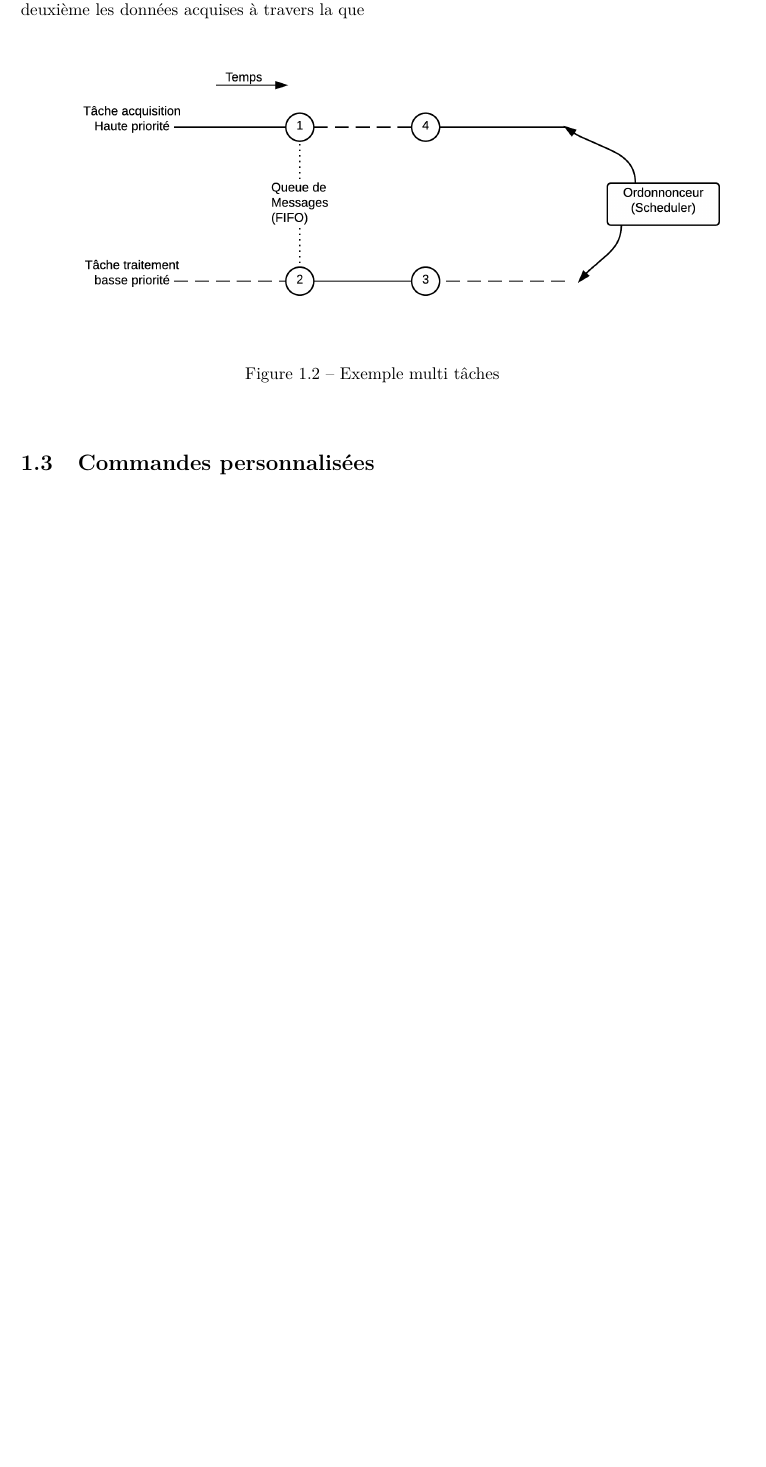
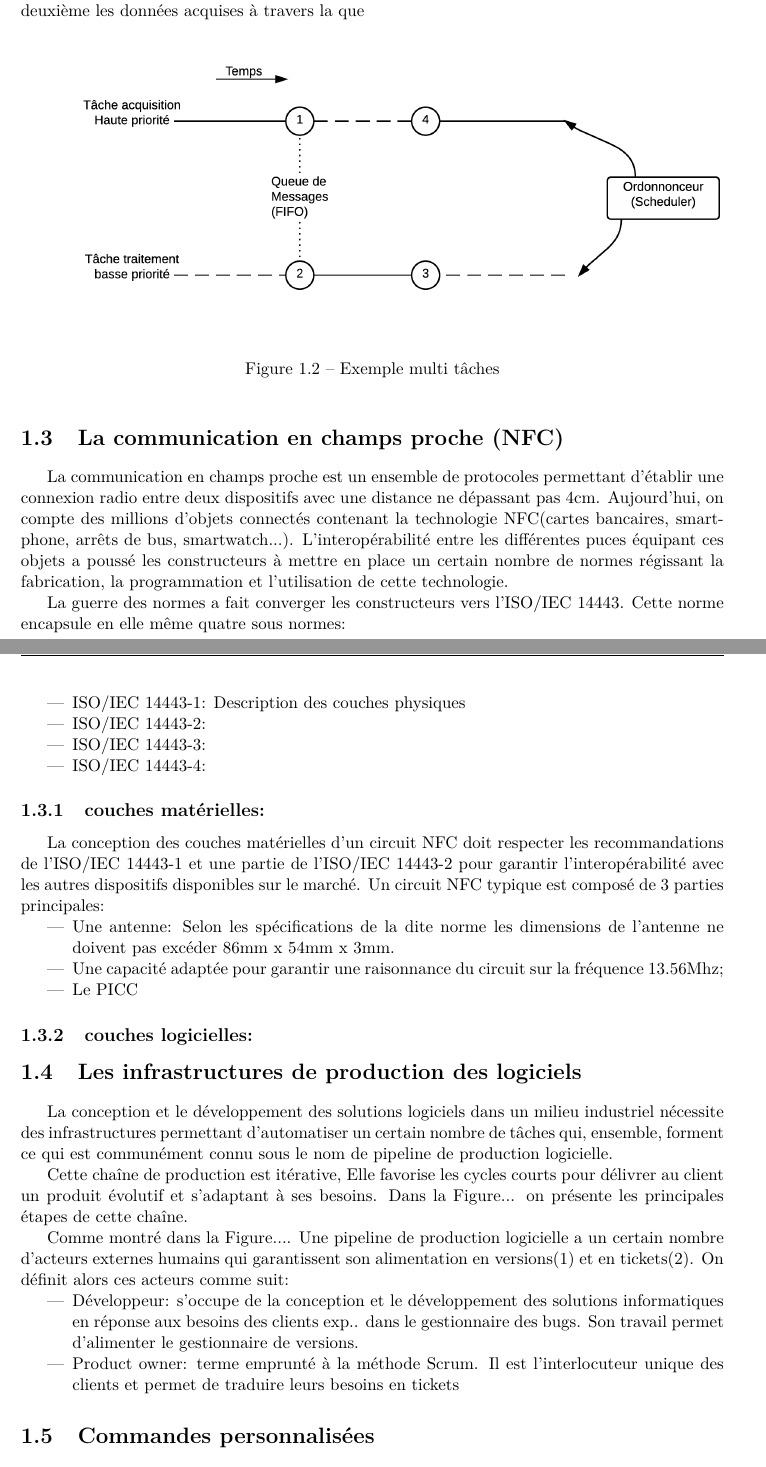
Before and after one commit to mohamedamjad/rapport_tfe, a LaTeX document (latexensg.tex): part of page 16 of 24 before the commit and two parts of pages 16 and 17 of 24 after it, the two joined at a grey line, cut so that both start at the same text, the shorter picture padded with empty space. Compiled offline with pdfLaTeX.

Commit message:
début de la partie indus des logiciels

```diff
--- a/latexensg.tex
+++ b/latexensg.tex
@@ -220,6 +224,41 @@ La communication entre les tâches s'effectue par plusieurs méthodes. La princi
 \label{fig:multitask_ex}
 \end{figure}
 
+\section{La communication en champs proche (NFC)}
+La communication en champs proche est un ensemble de protocoles permettant d'établir une connexion radio entre deux dispositifs avec une distance ne dépassant pas 4cm. Aujourd'hui, on compte des millions d'objets connectés contenant la technologie NFC(cartes bancaires, smartphone, arrêts de bus, smartwatch...). L'interopérabilité entre les différentes puces équipant ces objets a poussé les constructeurs à mettre en place un certain nombre de normes régissant la fabrication, la programmation et l'utilisation de cette technologie.
+
+La guerre des normes a fait converger les constructeurs vers l'ISO/IEC 14443. Cette norme encapsule en elle même quatre sous normes:
+
+\begin{itemize}
+\item ISO/IEC 14443-1: Description des couches physiques
+\item ISO/IEC 14443-2:
+\item ISO/IEC 14443-3:
+\item ISO/IEC 14443-4:
+\end{itemize}
+
+\subsection{couches matérielles:}
+La conception des couches matérielles d'un circuit NFC doit respecter les recommandations de l'ISO/IEC 14443-1 et une partie de l'ISO/IEC 14443-2 pour garantir l'interopérabilité avec les autres dispositifs disponibles sur le marché. Un circuit NFC typique est composé de 3 parties principales:
+\begin{itemize}
+\item Une antenne: Selon les spécifications de la dite norme les dimensions de l'antenne ne doivent pas excéder 86mm x 54mm x 3mm.
+\item Une capacité adaptée pour garantir une raisonnance du circuit sur la fréquence 13.56Mhz;
+\item Le PICC
+\end{itemize}
+\subsection{couches logicielles:}
+
+
+\section{Les infrastructures de production des logiciels}
+La conception et le développement des solutions logiciels dans un milieu industriel nécessite des infrastructures permettant d'automatiser un certain nombre de tâches qui, ensemble, forment ce qui est communément connu sous le nom de pipeline de production logicielle.
+
+Cette chaîne de production est itérative, Elle favorise les cycles courts pour délivrer au client un produit évolutif et s'adaptant à ses besoins. Dans la Figure... on présente les principales étapes de cette chaîne.
+
+Comme montré dans la Figure.... Une pipeline de production logicielle a un certain nombre d'acteurs externes humains qui garantissent son alimentation en versions(1) et en tickets(2). On définit alors ces acteurs comme suit:
+
+\begin{itemize}
+\item Développeur: s'occupe de la conception et le développement des solutions informatiques en réponse aux besoins des clients exp.. dans le gestionnaire des bugs. Son travail permet d'alimenter le gestionnaire de versions.
+\item Product owner: terme emprunté à la méthode Scrum. Il est l'interlocuteur unique des clients et permet de traduire leurs besoins en tickets
+\end{itemize}
+
+
 
 
 \begin{comment}
```
Also changed, not shown: latexensg.pdf, latexensg.tex (4 more changed lines), 5 other files.
